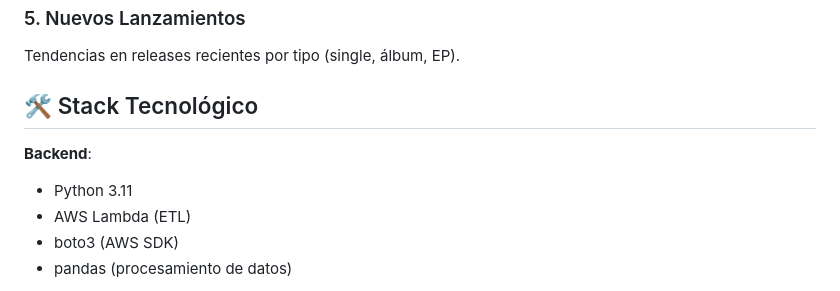
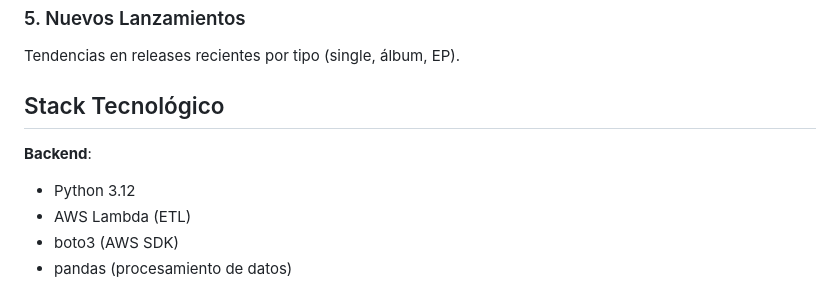
Before and after one commit to Lisset100/aws-data-LissetSanchez, a Markdown page: Semana2/Documentación.md, the part around one of its changes. Drawn GitHub-style.

```diff
--- a/Semana2/Documentación.md
+++ b/Semana2/Documentación.md
@@ -111,10 +111,10 @@ Detección de artistas con alto potencial de crecimiento usando filtros ajustabl
 ### 5. Nuevos Lanzamientos
 Tendencias en releases recientes por tipo (single, álbum, EP).
 
-## 🛠️ Stack Tecnológico
+## Stack Tecnológico
 
 **Backend**:
-- Python 3.11
+- Python 3.12
 - AWS Lambda (ETL)
 - boto3 (AWS SDK)
 - pandas (procesamiento de datos)
```
Also changed, not shown: other parts of Semana2/Documentación.md (+5 -50 lines).
